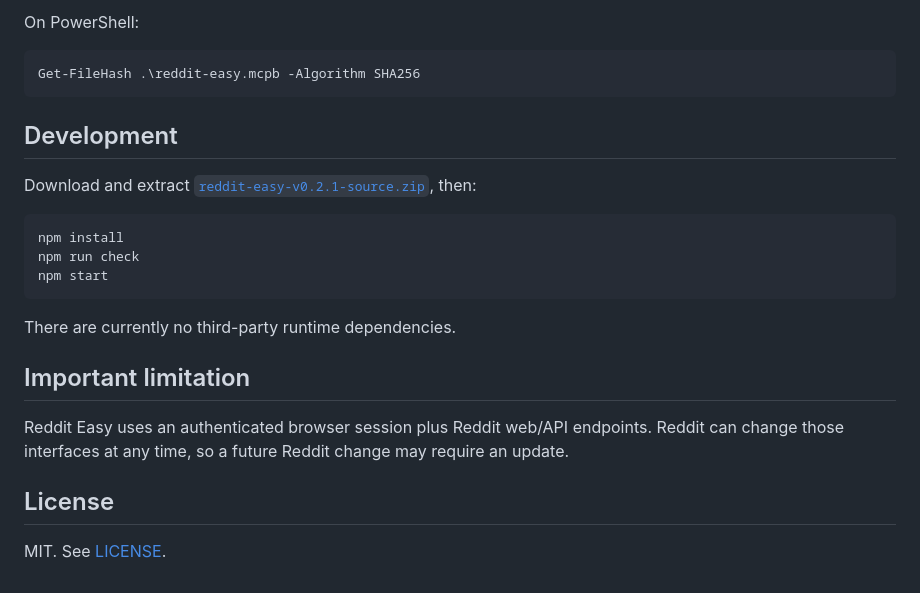
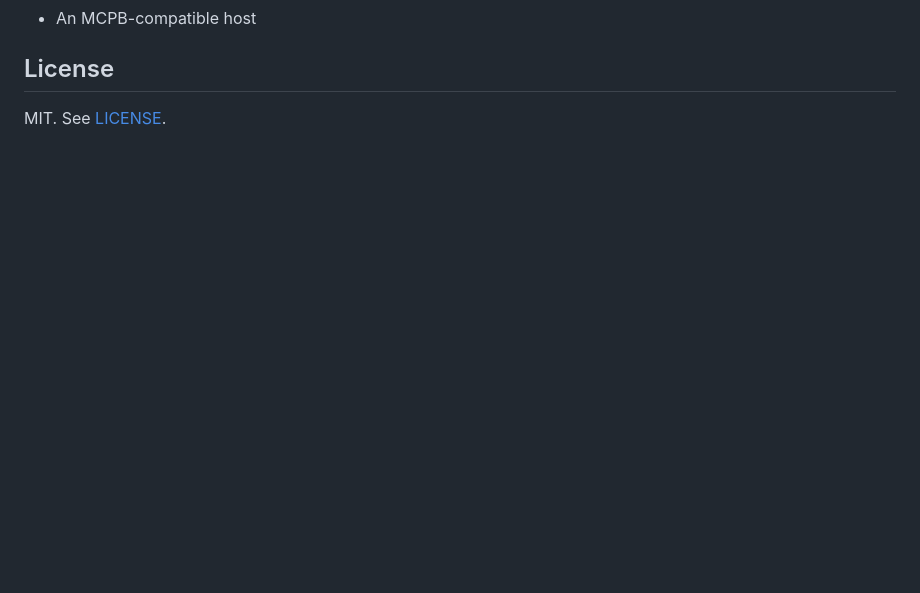
Before and after one commit to Ticklect/Easy-Social-MCPs, a Markdown page: README.md, the part around one of its changes. Drawn GitHub-style; blank space fills up the shorter version.

````diff
--- a/README.md
+++ b/README.md
@@ -117,24 +127,4 @@ The bundle SHA-256 is published in [`reddit-easy.mcpb.sha256`](./reddit-easy.mcp
-On PowerShell:
-
-```powershell
-Get-FileHash .\reddit-easy.mcpb -Algorithm SHA256
-```
-
-## Development
-
-Download and extract [`reddit-easy-v0.2.1-source.zip`](./reddit-easy-v0.2.1-source.zip), then:
-
-```bash
-npm install
-npm run check
-npm start
-```
-
-There are currently no third-party runtime dependencies.
-
-## Important limitation
-
-Reddit Easy uses an authenticated browser session plus Reddit web/API endpoints. Reddit can change those interfaces at any time, so a future Reddit change may require an update.
+- An MCPB-compatible host
 
 ## License
 
````
Also changed, not shown: other parts of README.md (+69 -59 lines).
